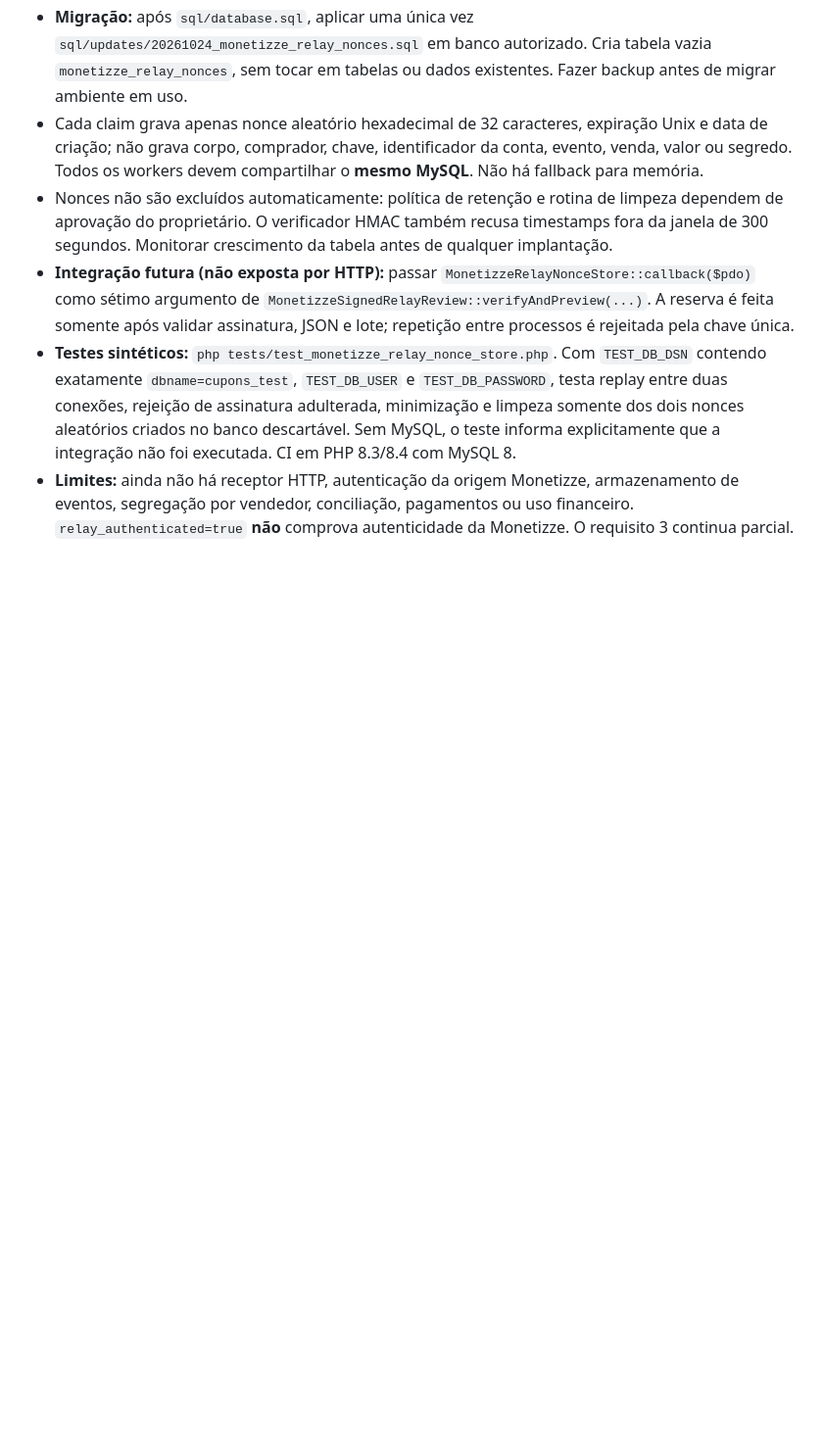
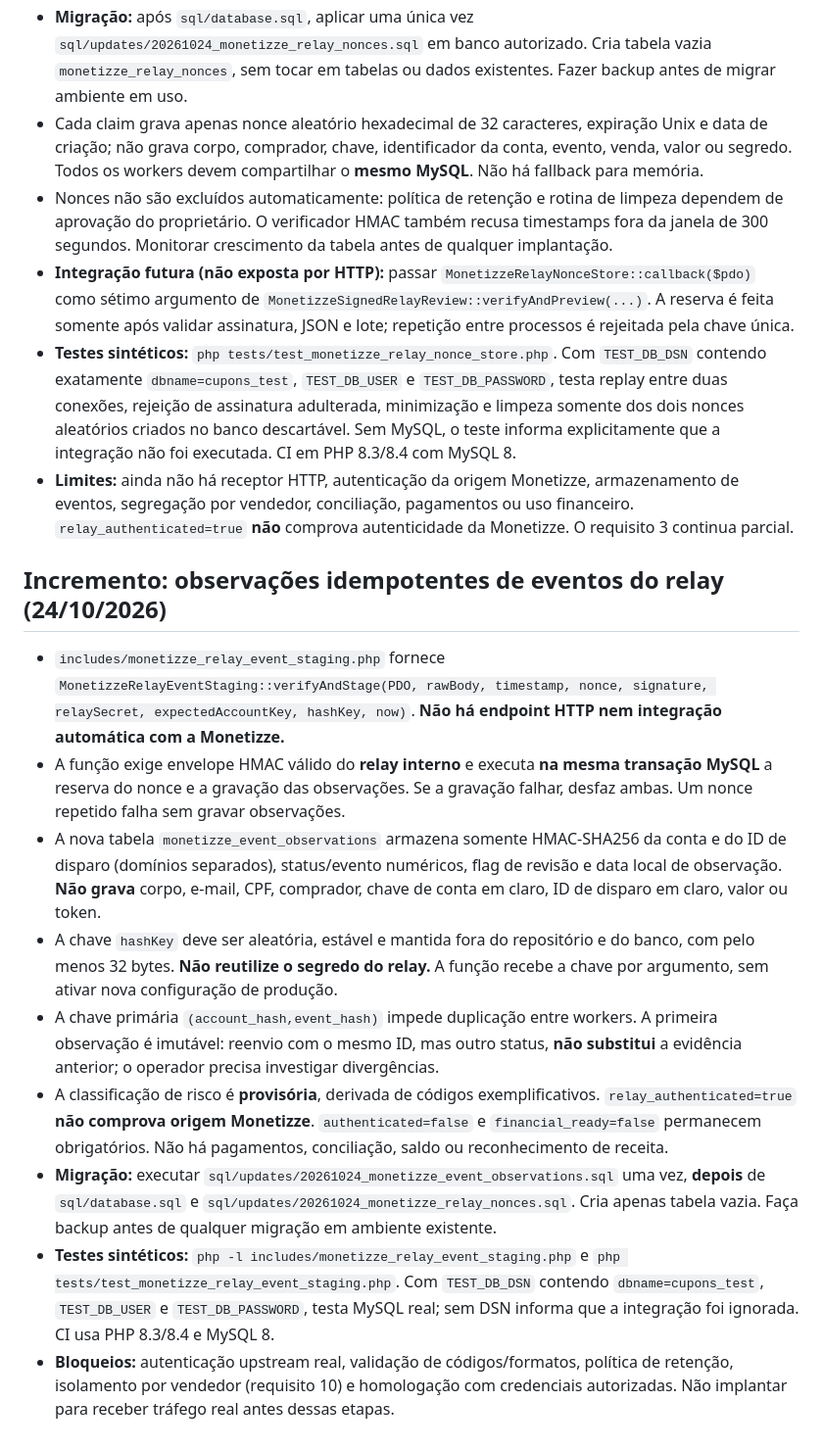
Before and after one commit to ttatim/cupons, a Markdown page: docs/ETAPA-03-MONETIZZE-WEBHOOK-PREPARACAO.md, the part around the change. Shown at 98% size. Rendered like a GitHub page; blank space fills up the shorter version.

Commit message:
docs(monetizze): document event staging migration, safeguards and blockers

```diff
--- a/docs/ETAPA-03-MONETIZZE-WEBHOOK-PREPARACAO.md
+++ b/docs/ETAPA-03-MONETIZZE-WEBHOOK-PREPARACAO.md
@@ -52,3 +52,16 @@ O CI de compatibilidade executa o teste em PHP 8.3 e 8.4. Não exige MySQL, cURL
 - **Integração futura (não exposta por HTTP):** passar `MonetizzeRelayNonceStore::callback($pdo)` como sétimo argumento de `MonetizzeSignedRelayReview::verifyAndPreview(...)`. A reserva é feita somente após validar assinatura, JSON e lote; repetição entre processos é rejeitada pela chave única.
 - **Testes sintéticos:** `php tests/test_monetizze_relay_nonce_store.php`. Com `TEST_DB_DSN` contendo exatamente `dbname=cupons_test`, `TEST_DB_USER` e `TEST_DB_PASSWORD`, testa replay entre duas conexões, rejeição de assinatura adulterada, minimização e limpeza somente dos dois nonces aleatórios criados no banco descartável. Sem MySQL, o teste informa explicitamente que a integração não foi executada. CI em PHP 8.3/8.4 com MySQL 8.
 - **Limites:** ainda não há receptor HTTP, autenticação da origem Monetizze, armazenamento de eventos, segregação por vendedor, conciliação, pagamentos ou uso financeiro. `relay_authenticated=true` **não** comprova autenticidade da Monetizze. O requisito 3 continua parcial.
+
+
+## Incremento: observações idempotentes de eventos do relay (24/10/2026)
+
+- `includes/monetizze_relay_event_staging.php` fornece `MonetizzeRelayEventStaging::verifyAndStage(PDO, rawBody, timestamp, nonce, signature, relaySecret, expectedAccountKey, hashKey, now)`. **Não há endpoint HTTP nem integração automática com a Monetizze.**
+- A função exige envelope HMAC válido do **relay interno** e executa **na mesma transação MySQL** a reserva do nonce e a gravação das observações. Se a gravação falhar, desfaz ambas. Um nonce repetido falha sem gravar observações.
+- A nova tabela `monetizze_event_observations` armazena somente HMAC-SHA256 da conta e do ID de disparo (domínios separados), status/evento numéricos, flag de revisão e data local de observação. **Não grava** corpo, e-mail, CPF, comprador, chave de conta em claro, ID de disparo em claro, valor ou token.
+- A chave `hashKey` deve ser aleatória, estável e mantida fora do repositório e do banco, com pelo menos 32 bytes. **Não reutilize o segredo do relay.** A função recebe a chave por argumento, sem ativar nova configuração de produção.
+- A chave primária `(account_hash,event_hash)` impede duplicação entre workers. A primeira observação é imutável: reenvio com o mesmo ID, mas outro status, **não substitui** a evidência anterior; o operador precisa investigar divergências.
+- A classificação de risco é **provisória**, derivada de códigos exemplificativos. `relay_authenticated=true` **não comprova origem Monetizze**. `authenticated=false` e `financial_ready=false` permanecem obrigatórios. Não há pagamentos, conciliação, saldo ou reconhecimento de receita.
+- **Migração:** executar `sql/updates/20261024_monetizze_event_observations.sql` uma vez, **depois** de `sql/database.sql` e `sql/updates/20261024_monetizze_relay_nonces.sql`. Cria apenas tabela vazia. Faça backup antes de qualquer migração em ambiente existente.
+- **Testes sintéticos:** `php -l includes/monetizze_relay_event_staging.php` e `php tests/test_monetizze_relay_event_staging.php`. Com `TEST_DB_DSN` contendo `dbname=cupons_test`, `TEST_DB_USER` e `TEST_DB_PASSWORD`, testa MySQL real; sem DSN informa que a integração foi ignorada. CI usa PHP 8.3/8.4 e MySQL 8.
+- **Bloqueios:** autenticação upstream real, validação de códigos/formatos, política de retenção, isolamento por vendedor (requisito 10) e homologação com credenciais autorizadas. Não implantar para receber tráfego real antes dessas etapas.
```
